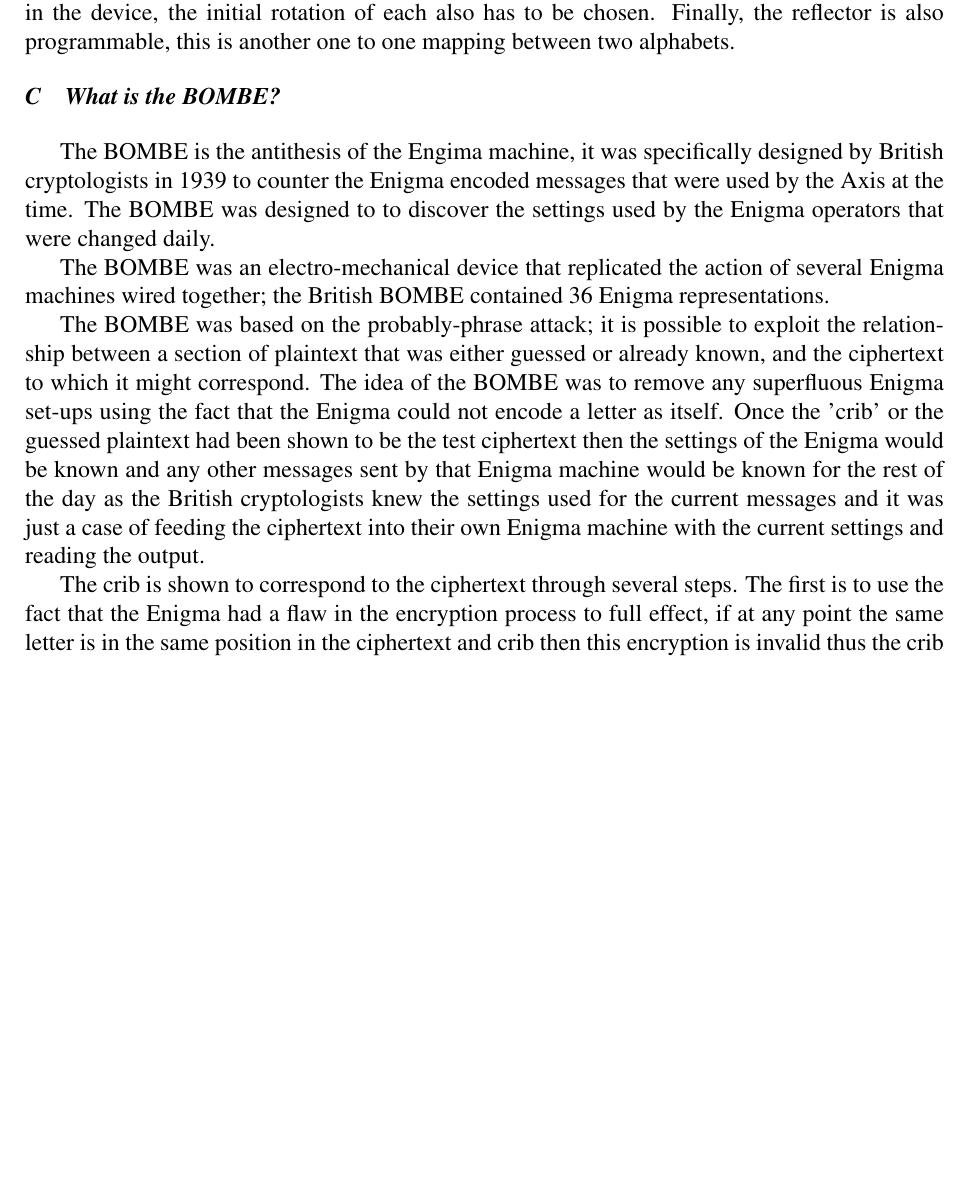
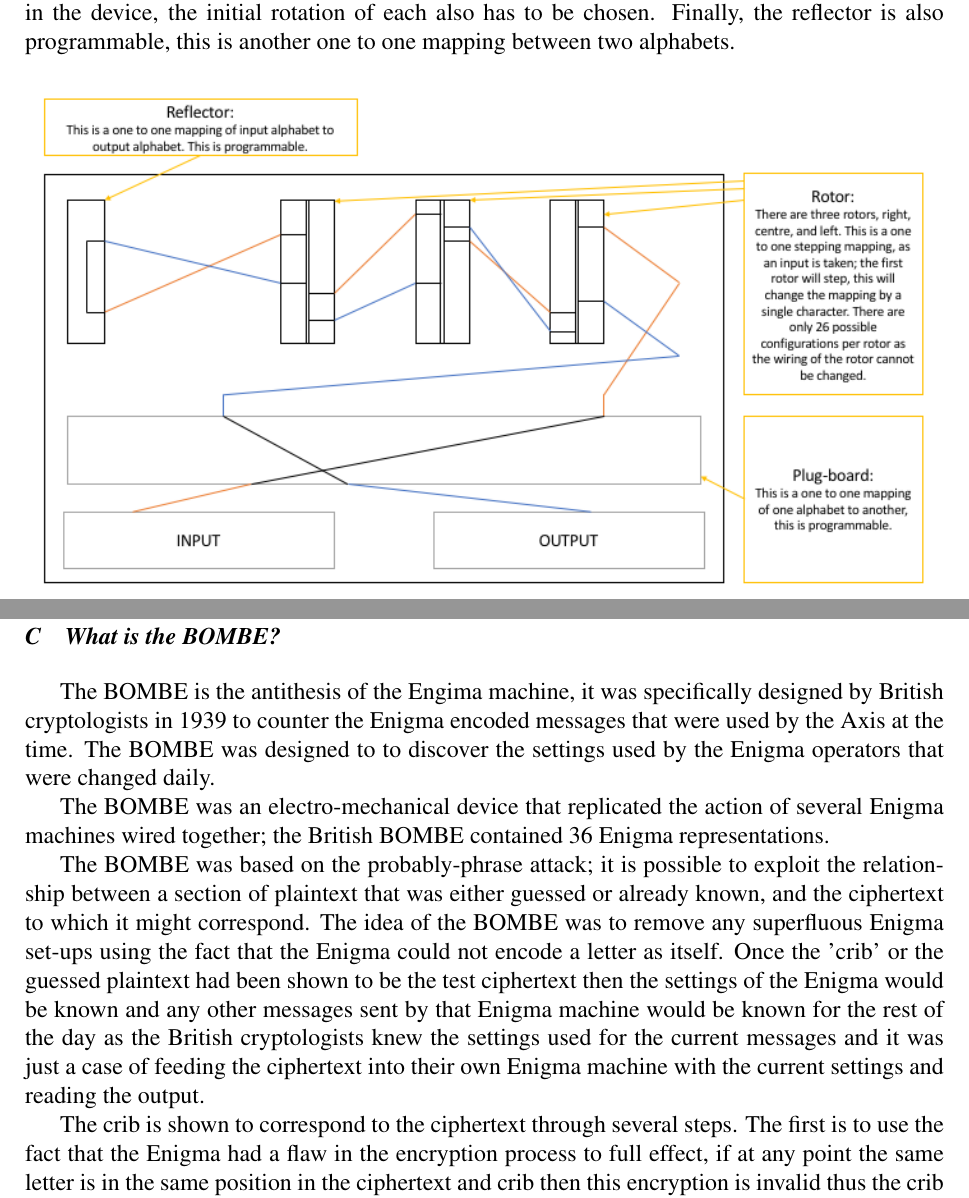
Before and after one commit to br3v1an5/Dissertation-Third-Year, a LaTeX paper (DesignReport/designpaper.tex): part of page 2 of 5 before the commit and two parts of pages 2 and 3 of 6 after it, the two joined at a grey line, cut so that both start at the same text, the shorter picture padded with empty space. Compiled offline with pdfLaTeX.

Commit message:
added the enigma diagram

```diff
--- a/DesignReport/designpaper.tex
+++ b/DesignReport/designpaper.tex
@@ -8,7 +8,7 @@
 \bibliographystyle{agsm}
 
 \title{Enigma and BOMBE simulation}
-\author{David Budgen}
+\author{A.L. Gillies}
 \student{A.L. Gillies}
 \supervisor{M. Johnson}
 \degree{MEng Computer Science}
@@ -47,6 +47,11 @@ The Enigma machine was an early to mid 20th century cryptography device, it was
 The device encrypts any given letter is the same way. Once a letter has been pressed on the keyboard a signal is passed through the plugboard this is a plug-based one to one mapping of all the letters on the keyboard to a unique letter of the alphabet. This output is then passed to the first of three rotors, a rotor is a set one to one mapping that will then step to the next letter once used. The order of either alphabet on the rotor cannot be changed but the mapping of the input letter to the output letter will change after each time it is used, this is called the stepping mechanism. The first rotor will step each time a letter is pressed and the second will only step if the first rotor has done a complete rotation, the third will only step if the second has done a complete rotation. The final component is the reflector this is similar to the plugboard that it is a one to one mapping but has the issue that it cannot map a letter to itself. After the reflector the signal is sent back through all three rotors and then through the plugboard to light up one of the letters on the lightboard.
 
 The device has several settings that can be changed. Firstly the plugboard is reprogrammable, the plugboard is a one to one mapping between two alphabets. Secondly, the device typically has three rotors that can be used at any one time, there are eight rotors that can be put in any one of the three position, left, right and centre. Having chosen three of the rotors and their positions in the device, the initial rotation of each also has to be chosen. Finally, the reflector is also programmable, this is another one to one mapping between two alphabets.
+
+\begin{figure}[h]
+\centering
+\includegraphics[width=\textwidth]{enigmaDiagram.png}
+\end{figure}
 
 \subsection{What is the BOMBE?}
 
```
Also changed, not shown: DesignReport/designpaper.pdf, DesignReport/enigmaDiagram.png (added), 3 other files.
